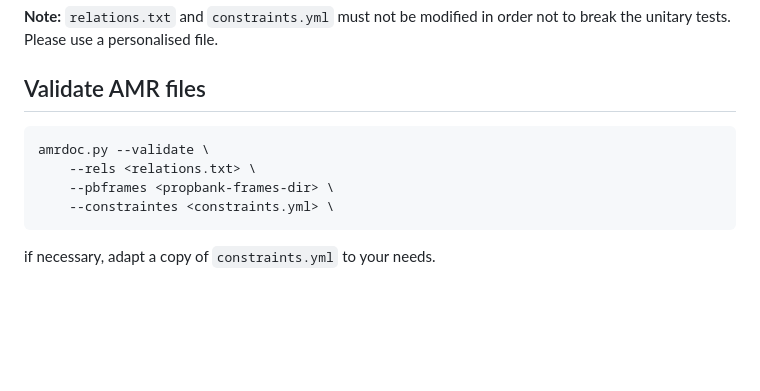
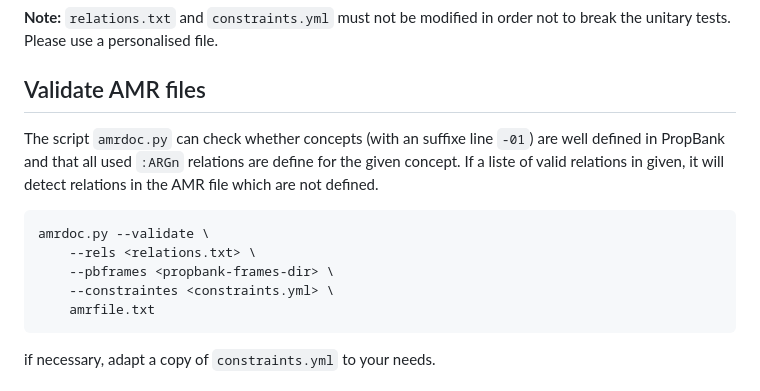
Before and after one commit to Orange-OpenSource/metamorphosed, a Markdown page: README.md, the part around the change. Drawn GitHub-style; blank space fills up the shorter version.

Commit message:
section on validation completed

````diff
--- a/README.md
+++ b/README.md
@@ -184,12 +184,14 @@ The objects of all predicates `:quant` must match `\d+`, i.e. an integer
 
 ## Validate AMR files
 
+The script `amrdoc.py` can check whether concepts (with an suffixe line `-01`) are well defined in PropBank and that all used `:ARGn` relations are define for the given concept. If a liste of valid relations in given, it will detect relations in the AMR file which are not defined.
 
 ```
 amrdoc.py --validate \
 	--rels <relations.txt> \
 	--pbframes <propbank-frames-dir> \
 	--constraintes <constraints.yml> \
+	amrfile.txt
 ```
 
 if necessary, adapt a copy of `constraints.yml` to your needs.
````
